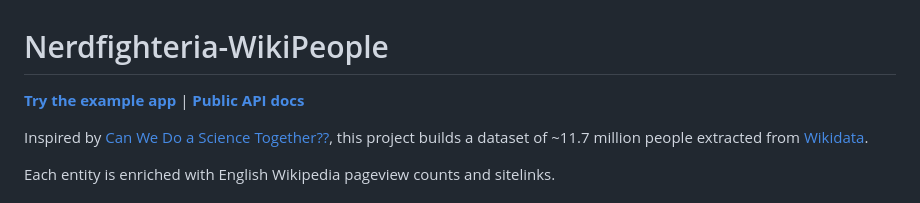
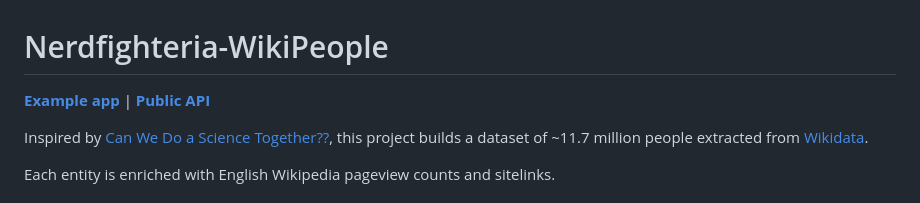
Before and after one commit to ChandlerFerry/nerdfighteria-wikipeople, a Markdown page: README.md, the part around the change. Rendered like a GitHub page.

Commit message:
docs: cleanup

```diff
--- a/README.md
+++ b/README.md
@@ -1,6 +1,6 @@
 # Nerdfighteria-WikiPeople
 
-**[Try the example app](https://chandlerferry.github.io/nerdfighteria-wikipeople)** | **[Public API docs](https://nerdfighteria-wikipeople-795415723893.us-central1.run.app/documentation)**
+**[Example app](https://chandlerferry.github.io/nerdfighteria-wikipeople)** | **[Public API](https://nerdfighteria-wikipeople-795415723893.us-central1.run.app/documentation)**
 
 Inspired by [Can We Do a Science Together??](https://www.youtube.com/watch?v=6I9eWxP-hQE), this project builds a dataset of ~11.7 million people extracted from [Wikidata](https://www.wikidata.org/).
 
```
